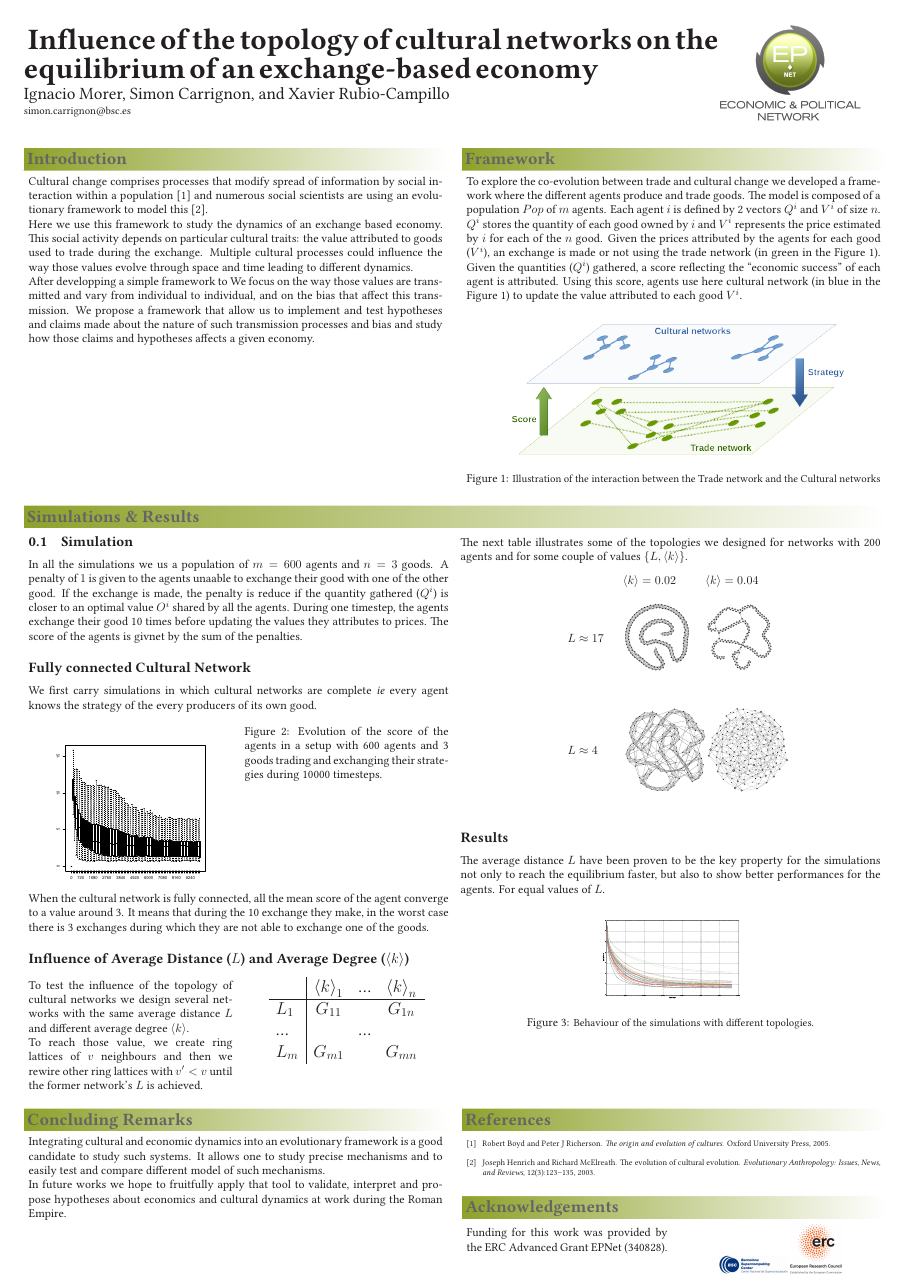
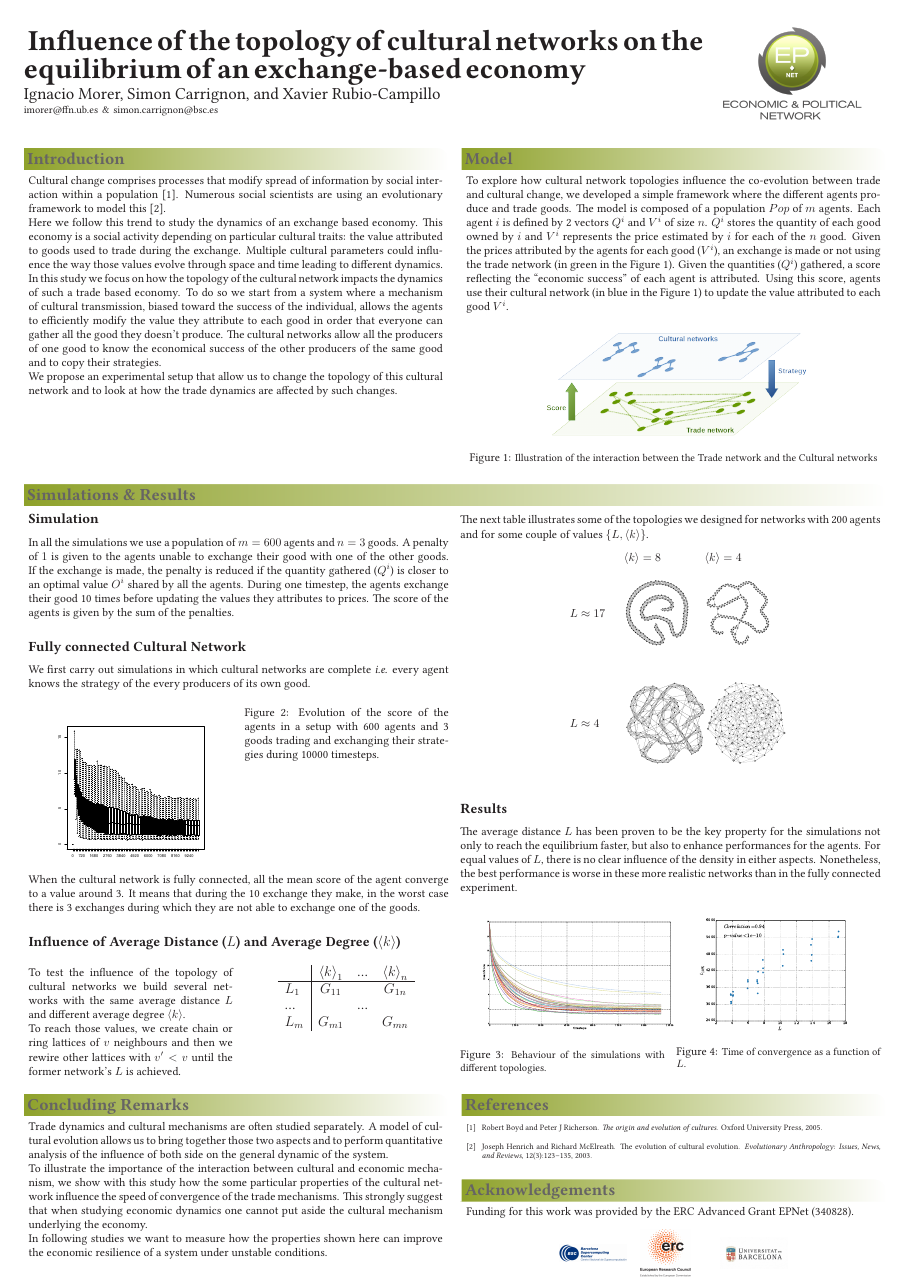
Before and after one commit to simoncarrignon/20160323_CompleNet, a LaTeX poster (Poster.tex): the whole page. The pictures show the PDF file Poster.pdf that the author committed with the source.

Commit message:
Last version of the poster

```diff
--- a/Poster.tex
+++ b/Poster.tex
@@ -96,7 +96,7 @@
 				Ignacio Morer,
 				Simon Carrignon,
 				and Xavier Rubio-Campillo\\
-				{\small simon.carrignon@bsc.es}
+				{\small imorer@ffn.ub.es \& \small simon.carrignon@bsc.es}
 			}
 			{
 				\setlength\fboxsep{0pt}
@@ -114,8 +114,9 @@
 
-				Here we use this framework to study the dynamics of an exchange based economy. This social activity depends on particular cultural traits: the value attributed to goods used to trade during the exchange. Multiple cultural processes could influence the way those values evolve through space and time leading to different dynamics.
+				Here we follow this trend to study the dynamics of an exchange based economy. This economy is a social activity depending on particular cultural traits: the value attributed to goods used to trade during the exchange. Multiple cultural parameters could influence the way those values evolve through space and time leading to different dynamics.
 
-				We focus on the way those values are transmitted and vary from individual to individual, and on the bias that affect this transmission. We propose a framework that allow us to implement and test hypotheses and claims made about the nature of such transmission processes and bias and study how those claims and hypotheses affects a given economy.
+				In this study we focus on how the topology of the cultural network impacts the dynamics of such a trade based economy. To do so we start from a system where a mechanism of cultural transmission, biased toward the success of the individual, allows the agents to efficiently modify the value they attribute to each good in order that everyone can gather all the good they doesn't produce. The cultural networks allow all the producers of one good to know the economical success of the other producers of the same good and to copy their strategies.
 
+				We propose an experimental setup that allow us to change the topology of this cultural network and to look at how the trade dynamics are affected by such changes.
 			}
 			\headerbox{Model}{name=ud,column=1,row=0}{
 
@@ -151,11 +152,11 @@
 %		\EndLoop
 %\end{algorithmic}
 %\end{algorithm}
-				Given the prices attributed by the agents for each good ($V^i$), an exchange is made or not using the trade network (in green in the Figure~\ref{fig:feedbackSchema}). Given the quantities ($Q^i$) gathered, a score reflecting the ``economic success'' of each agent is attributed. Using this score, agents use here cultural network (in blue in the Figure~\ref{fig:feedbackSchema}) to update the value attributed to each good $V^i$.
+				Given the prices attributed by the agents for each good ($V^i$), an exchange is made or not using the trade network (in green in the Figure~\ref{fig:feedbackSchema}). Given the quantities ($Q^i$) gathered, a score reflecting the ``economic success'' of each agent is attributed. Using this score, agents use their cultural network (in blue in the Figure~\ref{fig:feedbackSchema}) to update the value attributed to each good $V^i$.
 
 				\begin{figure}[H]
 					\centering
-					\includegraphics[trim={2cm 6cm 2cm 5cm},clip,width=10cm]{img/trade-cultural.png}
+					\includegraphics[trim={2cm 6cm 2cm 5cm},clip,width=8cm]{img/trade-cultural.png}
 					\caption{ {\small Illustration of the interaction between the Trade network and the Cultural networks}}
 					\label{fig:feedbackSchema}
 				\end{figure}
@@ -181,11 +182,12 @@
 
 			\headerbox{Simulations \& Results}{name=res1,column=0,span=2,below=ud}{
 				\begin{multicols}{2}
-					\subsection{Simulation}
-					In all the simulations we us a population of $m=600$ agents and $n=3$ goods. A penalty of $1$ is given to the agents unaable to exchange their good with one of the other good. If the exchange is made, the penalty is reduce if the quantity gathered ($Q^i$) is closer to an optimal value $O^i$ shared by all the agents. During one timestep, the agents exchange their good 10 times before updating the values they attributes to prices. The score of the agents is givnet by the sum of the penalties.
+					\subsection*{Simulation}
+					In all the simulations we use a population of $m=600$ agents and $n=3$ goods. A penalty of $1$ is given to the agents unable to exchange their good with one of the other goods. If the exchange is made, the penalty is reduced if the quantity gathered ($Q^i$) is closer to an optimal value $O^i$ shared by all the agents. During one timestep, the agents exchange their good 10 times before updating the values they attributes to prices. The score of the agents is given by the sum of the penalties.
 
 					\subsection*{Fully connected Cultural Network}
-					We first carry simulations in which cultural networks are complete \emph{ie} every agent knows the strategy of the every producers of its own good. 					\begin{figure}[H]
+					We first carry out simulations in which cultural networks are complete \emph{i.e.} every agent knows the strategy of the every producers of its own good.
+					\begin{figure}[H]
 						\centering
 						\begin{multicols}{2}
 							\includegraphics[width=5cm]{img/full.pdf}
@@ -197,12 +199,13 @@
 					When the cultural network is fully connected, all the mean score of the agent converge to a value around 3. It means that during the 10 exchange they make, in the worst case there is 3 exchanges during which they are not able to exchange one of the goods.
 					\subsection*{Influence of Average Distance ($L$) and Average Degree ($\left\langle k\right\rangle$)}
 					\begin{multicols}{2}
-						To test the influence of the topology of cultural networks we design several networks with the same average distance $L$ and different average degree $\left\langle k\right\rangle$.
+						To test the influence of the topology of cultural networks we build several networks with the same average distance $L$ and different average degree $\left\langle k\right\rangle$.
 
-						To reach those value, we create ring lattices of $v$ neighbours and then we rewire other ring lattices with $v'<v$ until the former network's $L$ is achieved.
+						To reach those values, we create chain or ring lattices of $v$ neighbours and then we rewire other lattices with $v'<v$ until the former network's $L$ is achieved.
 						\columnbreak
+						\vspace{1cm}
 						\begin{center}
-							\Large
+							\large
 							\begin{tabular}{l|ccc}
 								& $\left\langle k\right\rangle_1$	 	& \dots & $\left\langle k\right\rangle_n$		\\\hline
 								$L_1$	& $G_{11}$	& 	& $G_{1n}$	\\
@@ -217,7 +220,7 @@
 					The next table illustrates some of the topologies we designed for networks with 200 agents and for some couple of values $\{L,\left\langle k\right\rangle\}$.
 					\begin{center}
 						\begin{tabular}{m{1.2cm}m{2cm}m{2cm}}
-							&$\left\langle k\right\rangle=0.02$ & $\left\langle k\right\rangle=0.04$\\
+							&$\left\langle k\right\rangle=8$ & $\left\langle k\right\rangle=4$\\
 							$L\approx17$&
 							\includegraphics[width=2cm]{img/g02.pdf}&
 							\includegraphics[width=2cm]{img/g00.pdf}\\
@@ -227,24 +230,34 @@
 						\end{tabular}
 					\end{center}
 					\subsection*{Results}
-		%As shown by the figure~\ref{fig:ratioEvol}, the raise of the score of the agents comes from the fact that the mechanism of $CulturalTransmission$ biased by the economic success of the agents allows them to quickly estimates prices that converge toward their optimal value . Thus it allows them to make more efficient trade and increase their economic success (see also \cite{gintis_emergence_2006}).
-					The average distance $L$ have been proven to be the key property for the simulations not only to reach the equilibrium faster, but also to show better performances for the agents. For equal values of $L$.
+					The average distance $L$ has been proven to be the key property for the simulations not only to reach the equilibrium faster, but also to enhance performances for the agents. For equal values of $L$, there is no clear influence of the density in either aspects. Nonetheless, the best performance is worse in these more realistic networks than in the fully connected experiment.
+					\begin{multicols}{2}
 					\begin{figure}[H]
 						\center
-						\includegraphics[width=5cm]{img/provResults2.pdf}
+						\includegraphics[width=7cm]{img/provResults2.pdf}
 						\caption{ \small
 						Behaviour of the simulations with different topologies.}
-						\label{fig:results2}
+						\label{fig:resultsTs}
 					\end{figure}
-
+					\columnbreak
+						\begin{figure}[H]
+						\center
+						\includegraphics[width=5cm]{img/L_vs_t10.pdf}
+						\caption{ \small
+						Time of convergence as a function of $L$.}
+						\label{fig:resultsConv}
+					\end{figure}
+					\end{multicols}
 
 
 				\end{multicols}
 			}
 			\headerbox{Concluding Remarks}{name=conclusion,column=0,below=res1}{
-				Integrating cultural and economic dynamics into an evolutionary framework is a good candidate to study such systems. It allows one to study precise mechanisms and to easily test and compare different model of such mechanisms.
+				Trade dynamics and cultural mechanisms are often studied separately. A model of cultural evolution allows us to bring together those two aspects and to perform quantitative analysis of the influence of both side on the general dynamic of the system.
 
-				In future works we hope to fruitfully apply that tool to validate, interpret and propose hypotheses about economics and cultural dynamics at work during the Roman Empire.
+				To illustrate the importance of the interaction between cultural and economic mechanism, we show with this study how the some particular properties of the cultural network influence the speed of convergence of the trade mechanisms. This strongly suggest that when studying economic dynamics one cannot put aside the cultural mechanism underlying the economy.
+
+				In following studies we want to measure how the properties shown here can improve the economic resilience of a system under unstable conditions.
 			}
 
 
```
Also changed, not shown: Poster.pdf, img/L_vs_speed.png (added), img/L_vs_t10.pdf (added), img/provResults2.pdf, img/trade-cultural.pdf (added), logos/logoUB.jpg (added), Poster.tex (16 more changed lines).
